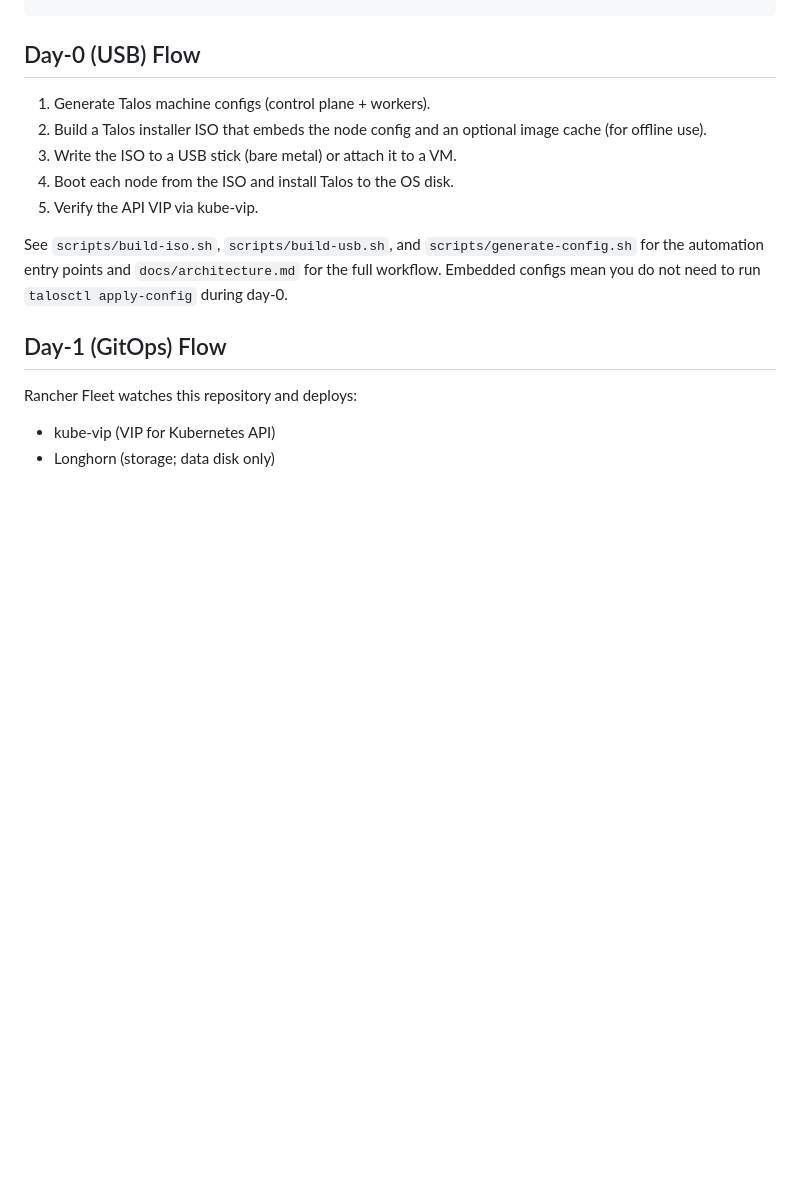
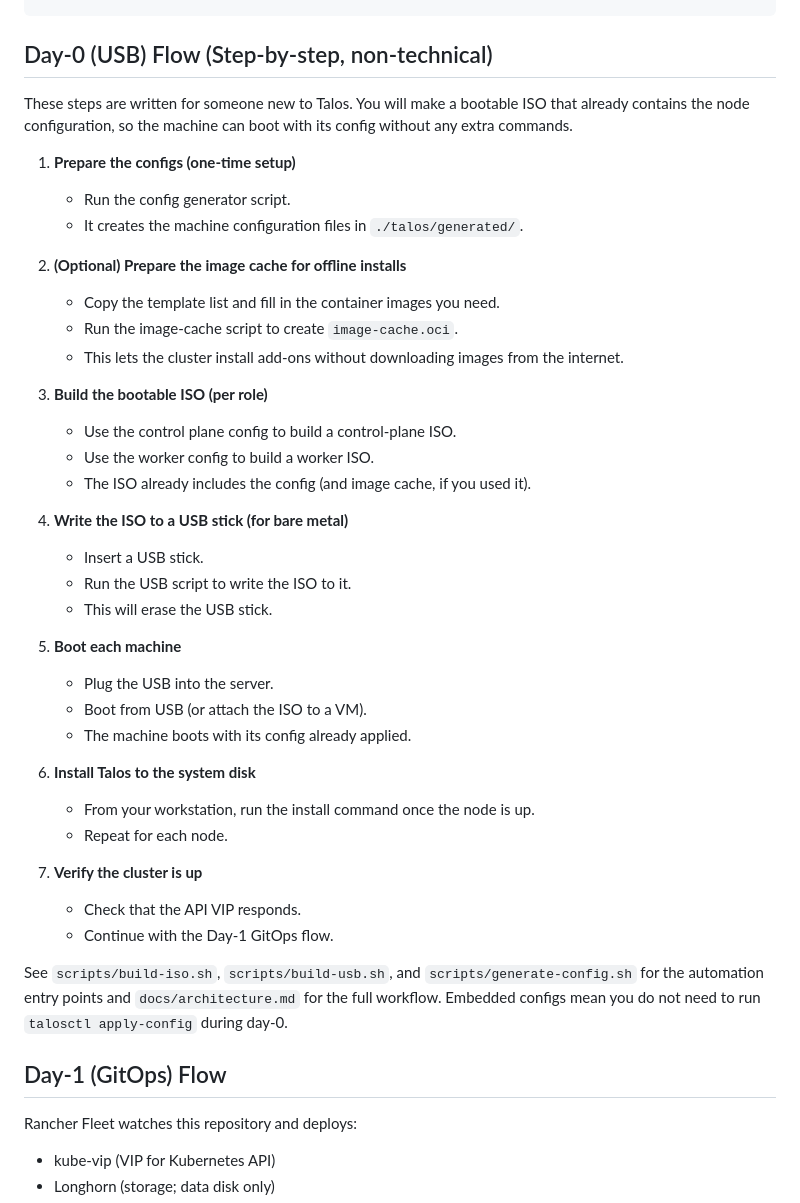
Before and after one commit to anselmom2021/talo-ztp, a Markdown page: talos-ztp/README.md, the part around the change. Rendered like a GitHub page; blank space fills up the shorter version.

Commit message:
Enhance Day-0 USB flow documentation with detailed step-by-step instructions for new users

````diff
--- a/talos-ztp/README.md
+++ b/talos-ztp/README.md
@@ -40,13 +40,41 @@ Talos Linux zero-touch provisioning (ZTP) for a 3-node bare-metal AMD64 cluster
         └── multus/
 ```
 
-## Day-0 (USB) Flow
+## Day-0 (USB) Flow (Step-by-step, non-technical)
 
-1. Generate Talos machine configs (control plane + workers).
-2. Build a Talos installer ISO that embeds the node config and an optional image cache (for offline use).
-3. Write the ISO to a USB stick (bare metal) or attach it to a VM.
-4. Boot each node from the ISO and install Talos to the OS disk.
-5. Verify the API VIP via kube-vip.
+These steps are written for someone new to Talos. You will make a bootable ISO that already contains the node configuration, so the machine can boot with its config without any extra commands.
+
+1. **Prepare the configs (one-time setup)**
+   - Run the config generator script.
+   - It creates the machine configuration files in `./talos/generated/`.
+
+2. **(Optional) Prepare the image cache for offline installs**
+   - Copy the template list and fill in the container images you need.
+   - Run the image-cache script to create `image-cache.oci`.
+   - This lets the cluster install add-ons without downloading images from the internet.
+
+3. **Build the bootable ISO (per role)**
+   - Use the control plane config to build a control-plane ISO.
+   - Use the worker config to build a worker ISO.
+   - The ISO already includes the config (and image cache, if you used it).
+
+4. **Write the ISO to a USB stick (for bare metal)**
+   - Insert a USB stick.
+   - Run the USB script to write the ISO to it.
+   - This will erase the USB stick.
+
+5. **Boot each machine**
+   - Plug the USB into the server.
+   - Boot from USB (or attach the ISO to a VM).
+   - The machine boots with its config already applied.
+
+6. **Install Talos to the system disk**
+   - From your workstation, run the install command once the node is up.
+   - Repeat for each node.
+
+7. **Verify the cluster is up**
+   - Check that the API VIP responds.
+   - Continue with the Day‑1 GitOps flow.
 
 See `scripts/build-iso.sh`, `scripts/build-usb.sh`, and `scripts/generate-config.sh` for the automation entry points and `docs/architecture.md` for the full workflow.
 Embedded configs mean you do not need to run `talosctl apply-config` during day-0.
````
